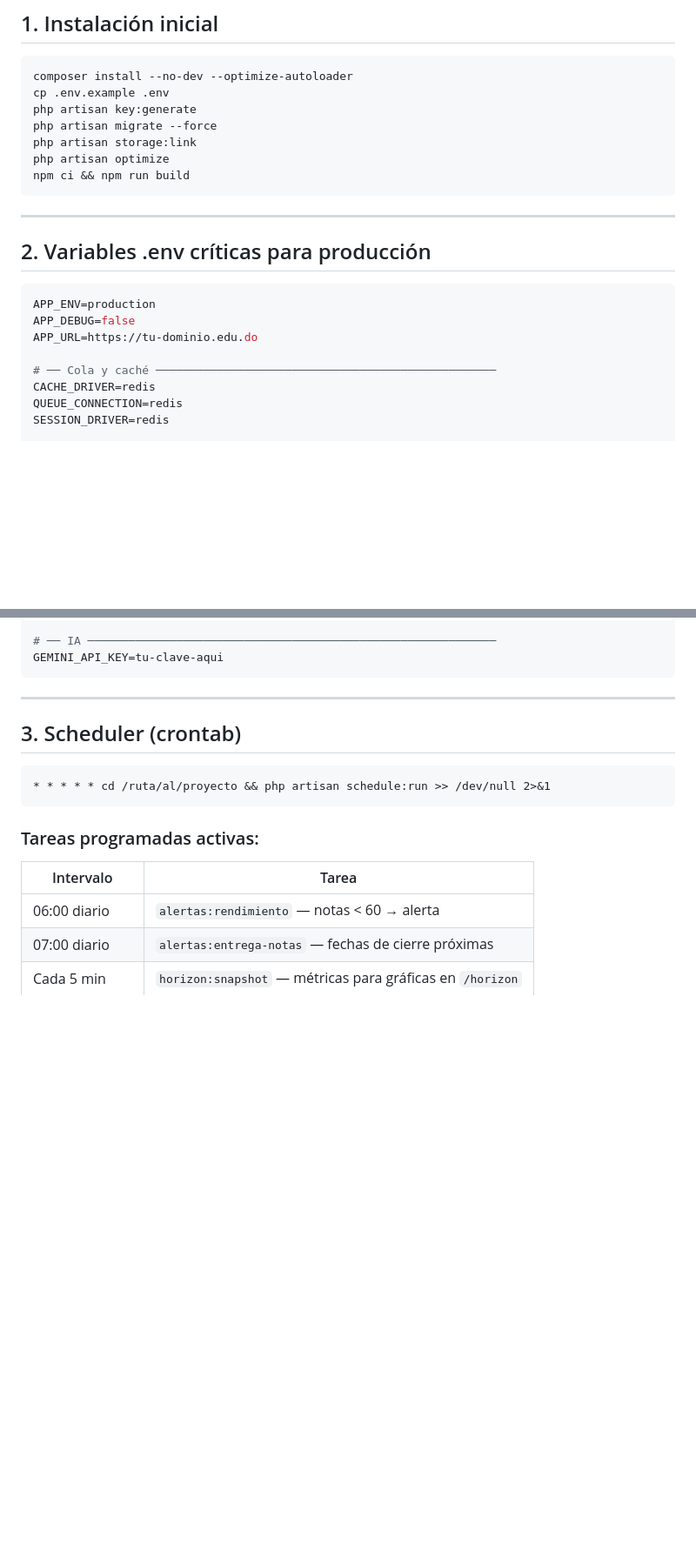
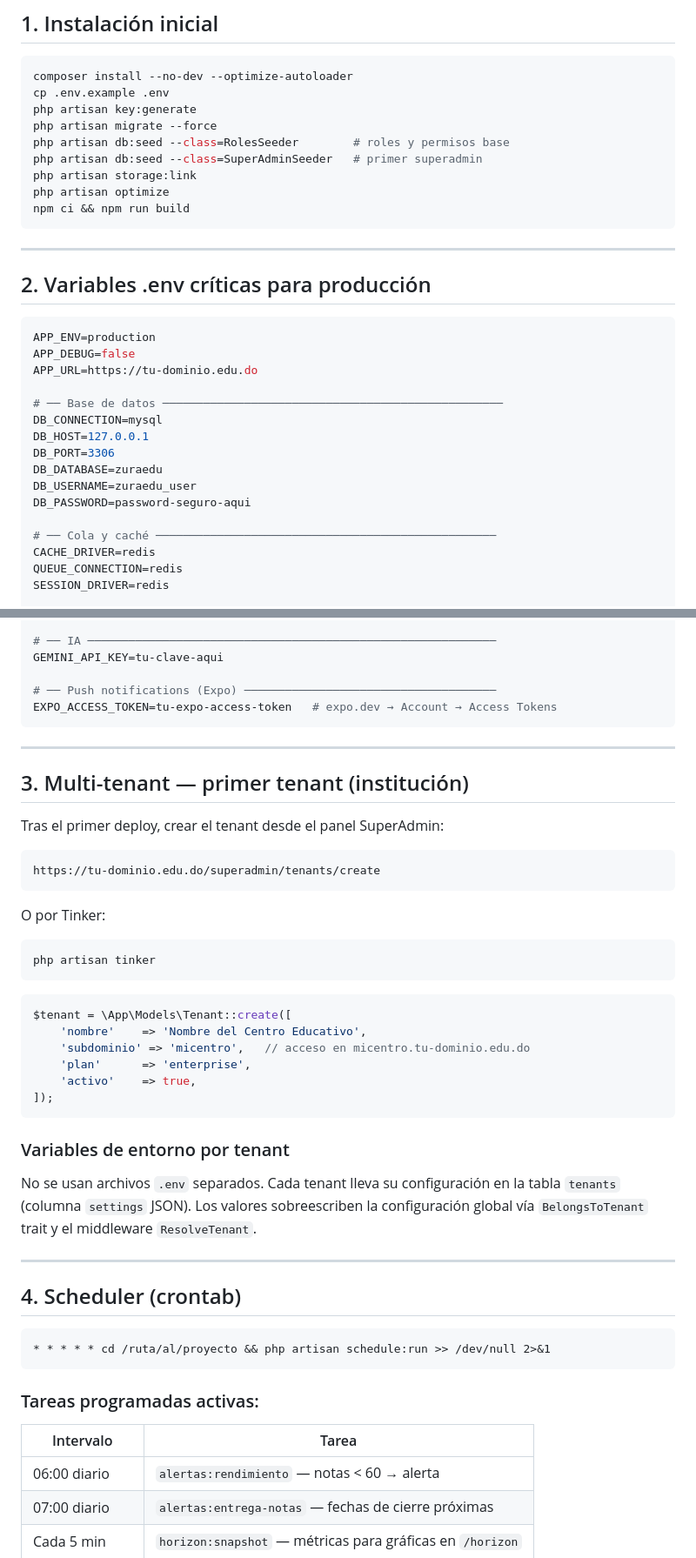
Before and after one commit to Adaury/ZuraEdu, a Markdown page: DEPLOY.md, 2 parts joined by grey strips. Shown at 87% size. Rendered like a GitHub page; blank space fills up the shorter version.

````diff
--- a/DEPLOY.md
+++ b/DEPLOY.md
@@ -19,6 +19,8 @@ composer install --no-dev --optimize-autoloader
 cp .env.example .env
 php artisan key:generate
 php artisan migrate --force
+php artisan db:seed --class=RolesSeeder        # roles y permisos base
+php artisan db:seed --class=SuperAdminSeeder   # primer superadmin
 php artisan storage:link
 php artisan optimize
 npm ci && npm run build
@@ -32,6 +34,14 @@ npm ci && npm run build
 APP_ENV=production
 APP_DEBUG=false
 APP_URL=https://tu-dominio.edu.do
+
+# ── Base de datos ──────────────────────────────────────────────────
+DB_CONNECTION=mysql
+DB_HOST=127.0.0.1
+DB_PORT=3306
+DB_DATABASE=zuraedu
+DB_USERNAME=zuraedu_user
+DB_PASSWORD=password-seguro-aqui
 
 # ── Cola y caché ──────────────────────────────────────────────────
 CACHE_DRIVER=redis
@@ -71,11 +81,42 @@ MAIL_FROM_ADDRESS=noreply@tudominio.edu.do
 
 # ── IA ────────────────────────────────────────────────────────────
 GEMINI_API_KEY=tu-clave-aqui
+
+# ── Push notifications (Expo) ─────────────────────────────────────
+EXPO_ACCESS_TOKEN=tu-expo-access-token   # expo.dev → Account → Access Tokens
 ```
 
 ---
 
-## 3. Scheduler (crontab)
+## 3. Multi-tenant — primer tenant (institución)
+
+Tras el primer deploy, crear el tenant desde el panel SuperAdmin:
+
+```
+https://tu-dominio.edu.do/superadmin/tenants/create
+```
+
+O por Tinker:
+
+```bash
+php artisan tinker
+```
+```php
+$tenant = \App\Models\Tenant::create([
+    'nombre'    => 'Nombre del Centro Educativo',
+    'subdominio' => 'micentro',   // acceso en micentro.tu-dominio.edu.do
+    'plan'      => 'enterprise',
+    'activo'    => true,
+]);
+```
+
+### Variables de entorno por tenant
+
+No se usan archivos `.env` separados. Cada tenant lleva su configuración en la tabla `tenants` (columna `settings` JSON). Los valores sobreescriben la configuración global vía `BelongsToTenant` trait y el middleware `ResolveTenant`.
+
+---
+
+## 4. Scheduler (crontab)
 
 ```cron
 * * * * * cd /ruta/al/proyecto && php artisan schedule:run >> /dev/null 2>&1
````
Also changed, not shown: other parts of DEPLOY.md (+60 -7 lines).
